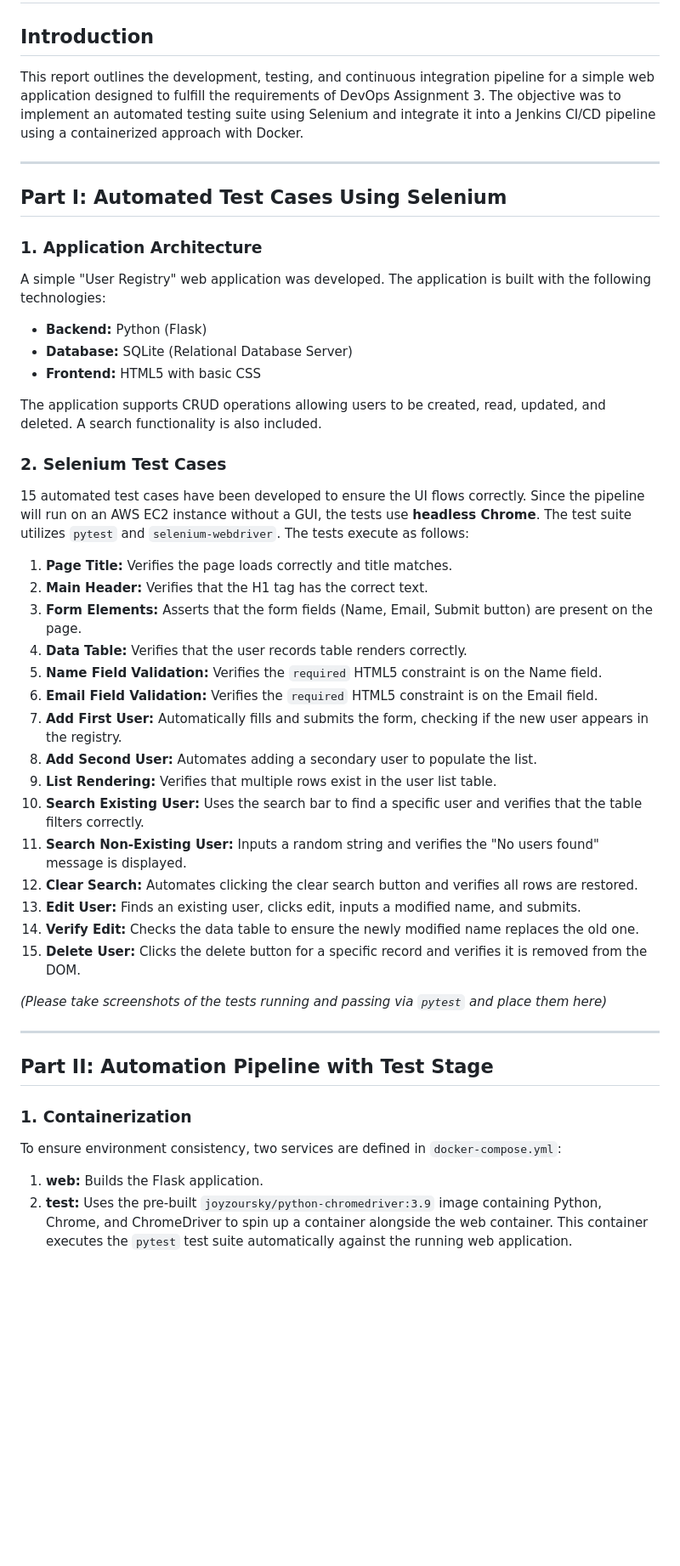
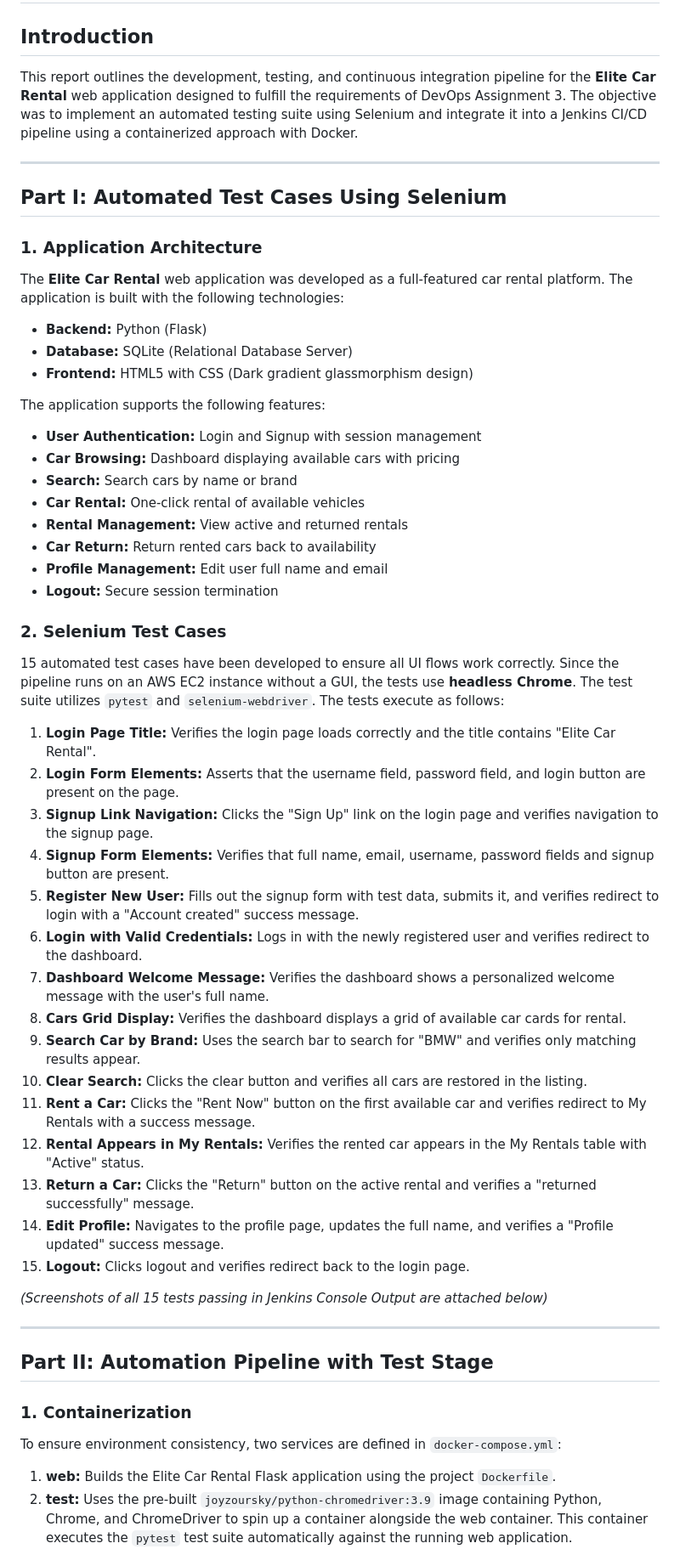
Before and after one commit to ziggaz/devops-assignment-3, a Markdown page: Report_DevOps_Assignment_3.md, the part around one of its changes. Shown at 85% size. GitHub-like rendering; blank space fills up the shorter version.

Commit message:
Update report for Elite Car Rental application

```diff
--- a/Report_DevOps_Assignment_3.md
+++ b/Report_DevOps_Assignment_3.md
@@ -1,41 +1,49 @@
 # DevOps Assignment 3 Report
 
 ## Introduction
-This report outlines the development, testing, and continuous integration pipeline for a simple web application designed to fulfill the requirements of DevOps Assignment 3. The objective was to implement an automated testing suite using Selenium and integrate it into a Jenkins CI/CD pipeline using a containerized approach with Docker.
+This report outlines the development, testing, and continuous integration pipeline for the **Elite Car Rental** web application designed to fulfill the requirements of DevOps Assignment 3. The objective was to implement an automated testing suite using Selenium and integrate it into a Jenkins CI/CD pipeline using a containerized approach with Docker.
 
 ---
 
 ## Part I: Automated Test Cases Using Selenium
 
 ### 1. Application Architecture
-A simple "User Registry" web application was developed. The application is built with the following technologies:
+The **Elite Car Rental** web application was developed as a full-featured car rental platform. The application is built with the following technologies:
 - **Backend:** Python (Flask)
 - **Database:** SQLite (Relational Database Server)
-- **Frontend:** HTML5 with basic CSS
+- **Frontend:** HTML5 with CSS (Dark gradient glassmorphism design)
 
-The application supports CRUD operations allowing users to be created, read, updated, and deleted. A search functionality is also included.
+The application supports the following features:
+- **User Authentication:** Login and Signup with session management
+- **Car Browsing:** Dashboard displaying available cars with pricing
+- **Search:** Search cars by name or brand
+- **Car Rental:** One-click rental of available vehicles
+- **Rental Management:** View active and returned rentals
+- **Car Return:** Return rented cars back to availability
+- **Profile Management:** Edit user full name and email
+- **Logout:** Secure session termination
 
 ### 2. Selenium Test Cases
-15 automated test cases have been developed to ensure the UI flows correctly. Since the pipeline will run on an AWS EC2 instance without a GUI, the tests use **headless Chrome**.
+15 automated test cases have been developed to ensure all UI flows work correctly. Since the pipeline runs on an AWS EC2 instance without a GUI, the tests use **headless Chrome**.
 The test suite utilizes `pytest` and `selenium-webdriver`. The tests execute as follows:
 
-1. **Page Title:** Verifies the page loads correctly and title matches.
-2. **Main Header:** Verifies that the H1 tag has the correct text.
-3. **Form Elements:** Asserts that the form fields (Name, Email, Submit button) are present on the page.
-4. **Data Table:** Verifies that the user records table renders correctly.
-5. **Name Field Validation:** Verifies the `required` HTML5 constraint is on the Name field.
-6. **Email Field Validation:** Verifies the `required` HTML5 constraint is on the Email field.
-7. **Add First User:** Automatically fills and submits the form, checking if the new user appears in the registry.
-8. **Add Second User:** Automates adding a secondary user to populate the list.
-9. **List Rendering:** Verifies that multiple rows exist in the user list table.
-10. **Search Existing User:** Uses the search bar to find a specific user and verifies that the table filters correctly.
-11. **Search Non-Existing User:** Inputs a random string and verifies the "No users found" message is displayed.
-12. **Clear Search:** Automates clicking the clear search button and verifies all rows are restored.
-13. **Edit User:** Finds an existing user, clicks edit, inputs a modified name, and submits.
-14. **Verify Edit:** Checks the data table to ensure the newly modified name replaces the old one.
-15. **Delete User:** Clicks the delete button for a specific record and verifies it is removed from the DOM.
+1. **Login Page Title:** Verifies the login page loads correctly and the title contains "Elite Car Rental".
+2. **Login Form Elements:** Asserts that the username field, password field, and login button are present on the page.
+3. **Signup Link Navigation:** Clicks the "Sign Up" link on the login page and verifies navigation to the signup page.
+4. **Signup Form Elements:** Verifies that full name, email, username, password fields and signup button are present.
+5. **Register New User:** Fills out the signup form with test data, submits it, and verifies redirect to login with a "Account created" success message.
+6. **Login with Valid Credentials:** Logs in with the newly registered user and verifies redirect to the dashboard.
+7. **Dashboard Welcome Message:** Verifies the dashboard shows a personalized welcome message with the user's full name.
+8. **Cars Grid Display:** Verifies the dashboard displays a grid of available car cards for rental.
+9. **Search Car by Brand:** Uses the search bar to search for "BMW" and verifies only matching results appear.
+10. **Clear Search:** Clicks the clear button and verifies all cars are restored in the listing.
+11. **Rent a Car:** Clicks the "Rent Now" button on the first available car and verifies redirect to My Rentals with a success message.
+12. **Rental Appears in My Rentals:** Verifies the rented car appears in the My Rentals table with "Active" status.
+13. **Return a Car:** Clicks the "Return" button on the active rental and verifies a "returned successfully" message.
+14. **Edit Profile:** Navigates to the profile page, updates the full name, and verifies a "Profile updated" success message.
+15. **Logout:** Clicks logout and verifies redirect back to the login page.
 
-*(Please take screenshots of the tests running and passing via `pytest` and place them here)*
+*(Screenshots of all 15 tests passing in Jenkins Console Output are attached below)*
 
 ---
 
@@ -43,7 +51,7 @@ The test suite utilizes `pytest` and `selenium-webdriver`. The tests execute as
 
 ### 1. Containerization
 To ensure environment consistency, two services are defined in `docker-compose.yml`:
-1. **web:** Builds the Flask application.
+1. **web:** Builds the Elite Car Rental Flask application using the project `Dockerfile`.
 2. **test:** Uses the pre-built `joyzoursky/python-chromedriver:3.9` image containing Python, Chrome, and ChromeDriver to spin up a container alongside the web container. This container executes the `pytest` test suite automatically against the running web application.
 
 ### 2. Jenkins Pipeline Configuration
```
Also changed, not shown: other parts of Report_DevOps_Assignment_3.md (+9 -6 lines).
